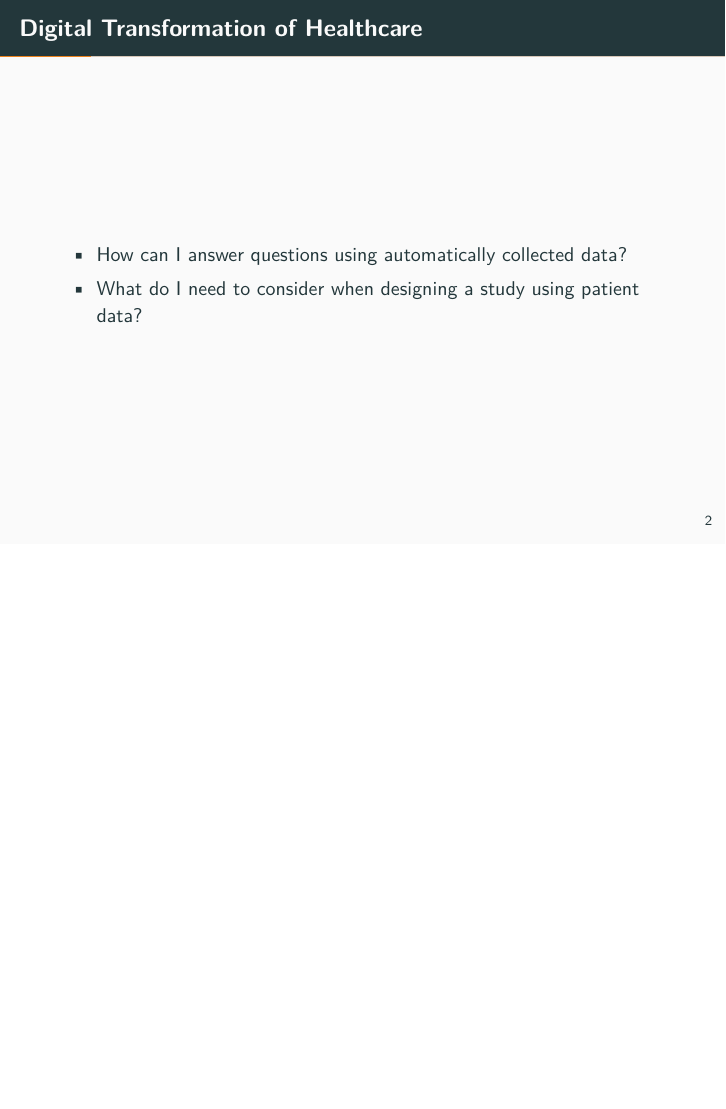
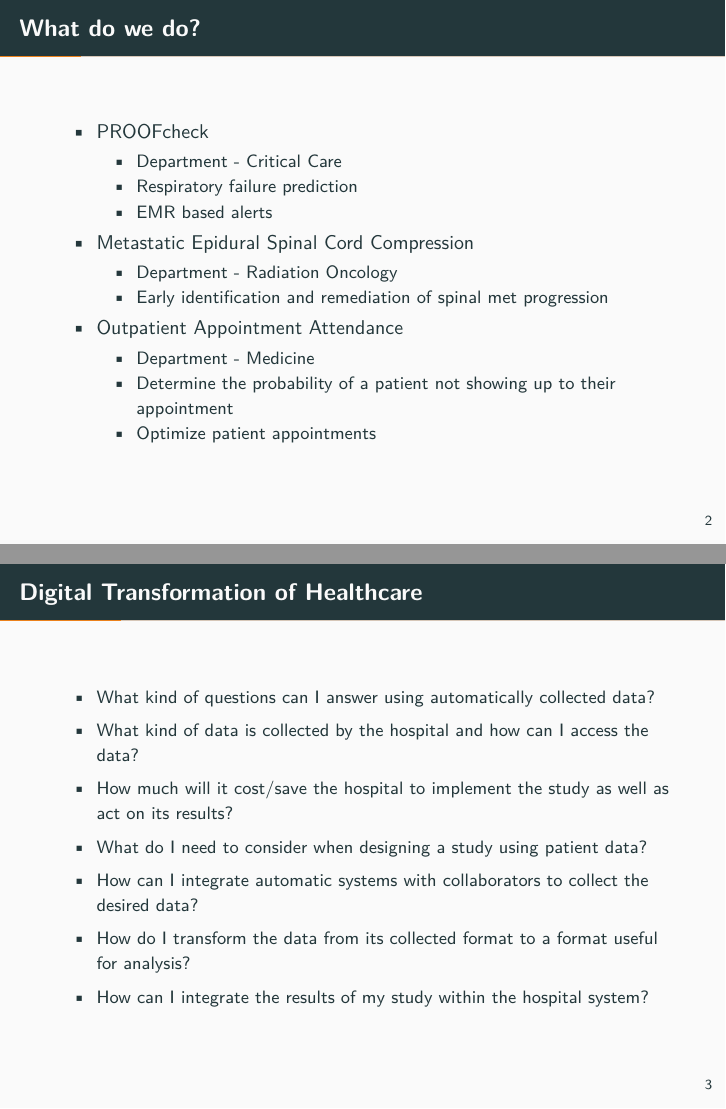
Before and after one commit to MichoelSnow/crtp, LaTeX slides (dig_trans_healthcare/seminar/seminar.tex): page 3 of 23 before the commit and pages 3 and 4 of 25 after it, the two joined at a grey line, the shorter picture padded with empty space. Compiled offline with pdfLaTeX.

Commit message:
final version of seminar

```diff
--- a/dig_trans_healthcare/seminar/seminar.tex
+++ b/dig_trans_healthcare/seminar/seminar.tex
@@ -42,7 +42,7 @@
 \subtitle{Digital Transformation of Healthcare}
 % \date{\today}
 \date{}
-\author{Michoel Snow}
+\author{Michoel Snow, MD PhD}
 \institute{Center for Health Data Innovations}
 % \titlegraphic{\hfill\includegraphics[height=1.5cm]{logo.pdf}}
 
@@ -68,15 +68,41 @@
 			\includegraphics[width=1\columnwidth]{images/data_science_progression.pdf}
 		\end{column}
 	\end{columns}
+\end{frame}
+
+\begin{frame}{What do we do?}
+	\begin{itemize}
+		\item PROOFcheck
+			\begin{itemize}
+					\item Department - Critical Care
+					\item Respiratory failure prediction
+					\item EMR based alerts
+			\end{itemize}
+		\item Metastatic Epidural Spinal Cord Compression
+			\begin{itemize}
+				\item Department - Radiation Oncology
+				\item Early identification and remediation of spinal met progression
+			\end{itemize}
+		\item Outpatient Appointment Attendance
+			\begin{itemize}
+				\item Department - Medicine
+				\item Determine the probability of a patient not showing up to their appointment
+				\item Optimize patient appointments
+			\end{itemize}
+	\end{itemize}
 
 \end{frame}
 
-
-
 \begin{frame}{Digital Transformation of Healthcare}
+	\small
 	\begin{itemize}
-		\item How can I answer questions using automatically collected data?
+		\item What kind of questions can I answer using automatically collected data?
+		\item What kind of data is collected by the hospital and how can I access the data?
+		\item How much will it cost/save the hospital to implement the study as well as act on its results?
 		\item What do I need to consider when designing a study using patient data?
+		\item How can I integrate automatic systems with collaborators to collect the desired data?
+		\item How do I transform the data from its collected format to a format useful for analysis?
+		\item How can I integrate the results of my study within the hospital system?
 	\end{itemize}
 \end{frame}
 
```
Also changed, not shown: dig_trans_healthcare/seminar/images/data_science_progression.pdf, dig_trans_healthcare/seminar/seminar.pdf, dig_trans_healthcare/seminar/seminar.tex (27 more changed lines), 5 other files.
